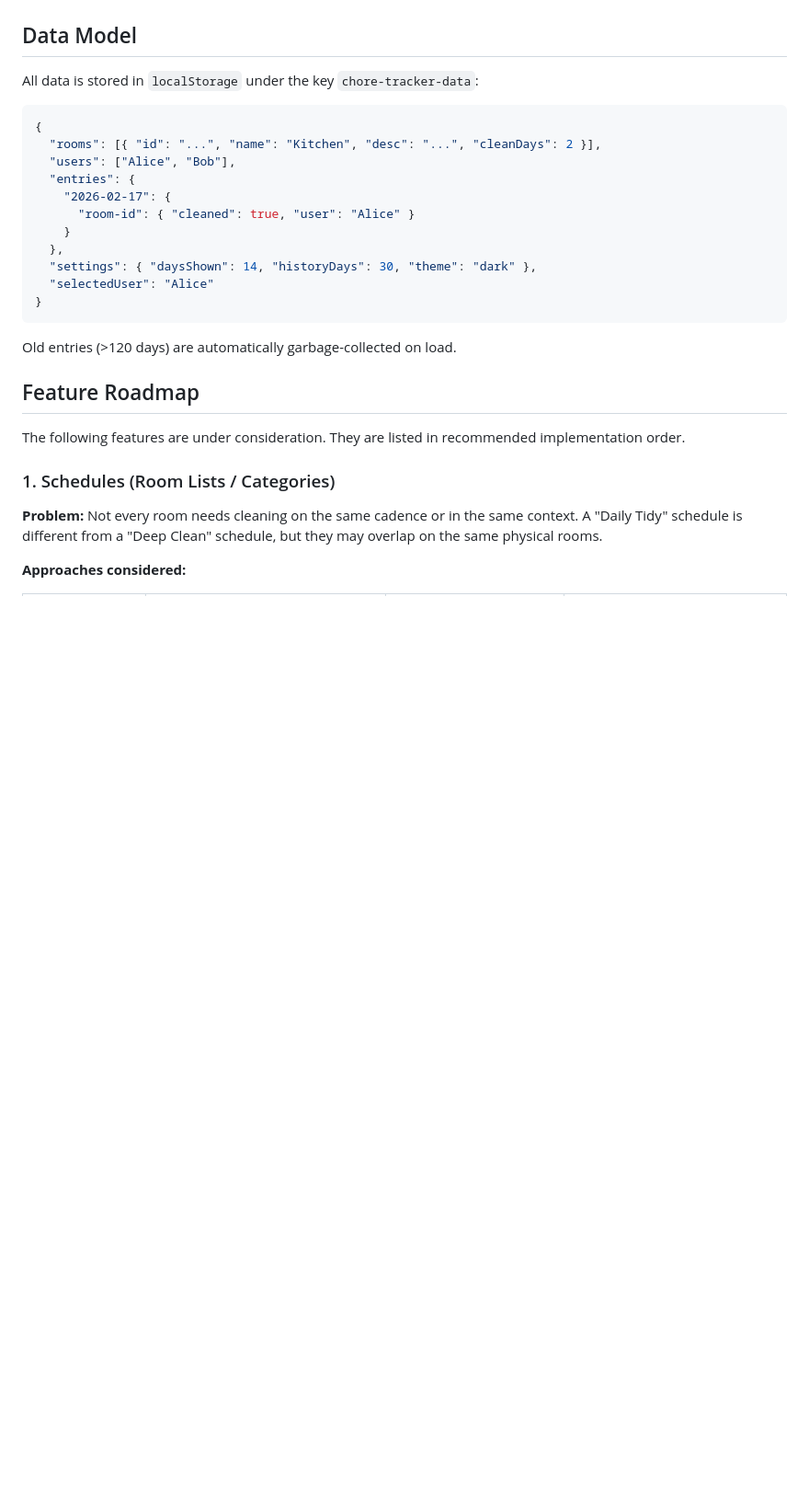
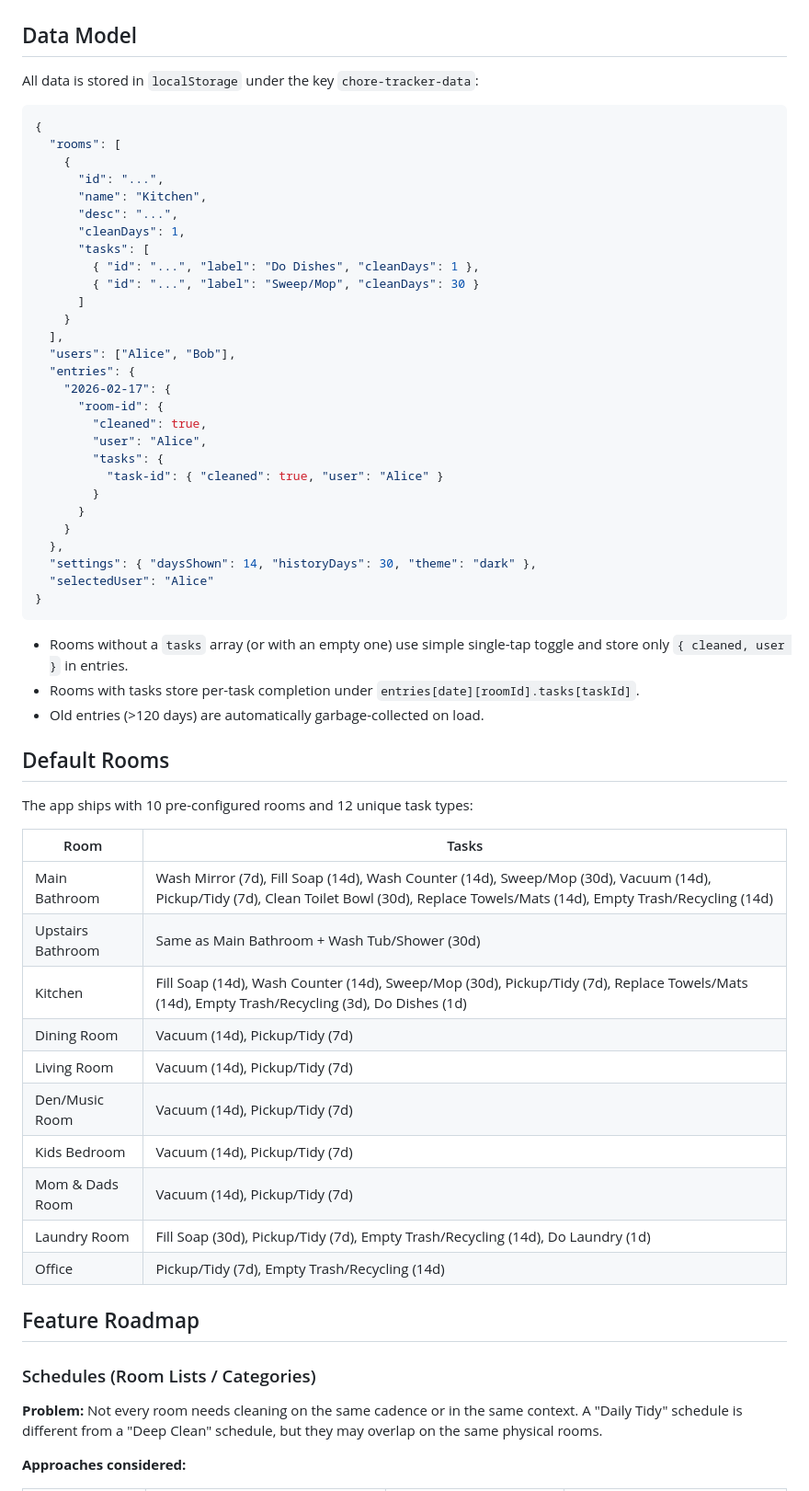
Before and after one commit to bhs128/chore-tracker, a Markdown page: README.md, the part around one of its changes. Shown at 92% size. GitHub-like rendering; blank space fills up the shorter version.

````diff
--- a/README.md
+++ b/README.md
@@ -68,11 +87,28 @@ All data is stored in `localStorage` under the key `chore-tracker-data`:
 
 ```json
 {
-  "rooms": [{ "id": "...", "name": "Kitchen", "desc": "...", "cleanDays": 2 }],
+  "rooms": [
+    {
+      "id": "...",
+      "name": "Kitchen",
+      "desc": "...",
+      "cleanDays": 1,
+      "tasks": [
+        { "id": "...", "label": "Do Dishes", "cleanDays": 1 },
+        { "id": "...", "label": "Sweep/Mop", "cleanDays": 30 }
+      ]
+    }
+  ],
   "users": ["Alice", "Bob"],
   "entries": {
     "2026-02-17": {
-      "room-id": { "cleaned": true, "user": "Alice" }
+      "room-id": {
+        "cleaned": true,
+        "user": "Alice",
+        "tasks": {
+          "task-id": { "cleaned": true, "user": "Alice" }
+        }
+      }
     }
   },
   "settings": { "daysShown": 14, "historyDays": 30, "theme": "dark" },
@@ -80,13 +116,30 @@ All data is stored in `localStorage` under the key `chore-tracker-data`:
 }
 ```
 
-Old entries (>120 days) are automatically garbage-collected on load.
+- Rooms without a `tasks` array (or with an empty one) use simple single-tap toggle and store only `{ cleaned, user }` in entries.
+- Rooms with tasks store per-task completion under `entries[date][roomId].tasks[taskId]`.
+- Old entries (>120 days) are automatically garbage-collected on load.
+
+## Default Rooms
+
+The app ships with 10 pre-configured rooms and 12 unique task types:
+
+| Room | Tasks |
+|------|-------|
+| Main Bathroom | Wash Mirror (7d), Fill Soap (14d), Wash Counter (14d), Sweep/Mop (30d), Vacuum (14d), Pickup/Tidy (7d), Clean Toilet Bowl (30d), Replace Towels/Mats (14d), Empty Trash/Recycling (14d) |
+| Upstairs Bathroom | Same as Main Bathroom + Wash Tub/Shower (30d) |
+| Kitchen | Fill Soap (14d), Wash Counter (14d), Sweep/Mop (30d), Pickup/Tidy (7d), Replace Towels/Mats (14d), Empty Trash/Recycling (3d), Do Dishes (1d) |
+| Dining Room | Vacuum (14d), Pickup/Tidy (7d) |
+| Living Room | Vacuum (14d), Pickup/Tidy (7d) |
+| Den/Music Room | Vacuum (14d), Pickup/Tidy (7d) |
+| Kids Bedroom | Vacuum (14d), Pickup/Tidy (7d) |
+| Mom & Dads Room | Vacuum (14d), Pickup/Tidy (7d) |
+| Laundry Room | Fill Soap (30d), Pickup/Tidy (7d), Empty Trash/Recycling (14d), Do Laundry (1d) |
+| Office | Pickup/Tidy (7d), Empty Trash/Recycling (14d) |
 
 ## Feature Roadmap
 
-The following features are under consideration. They are listed in recommended implementation order.
-
-### 1. Schedules (Room Lists / Categories)
+### Schedules (Room Lists / Categories)
 
 **Problem:** Not every room needs cleaning on the same cadence or in the same context. A "Daily Tidy" schedule is different from a "Deep Clean" schedule, but they may overlap on the same physical rooms.
 
````
Also changed, not shown: other parts of README.md (+40 -76 lines).
